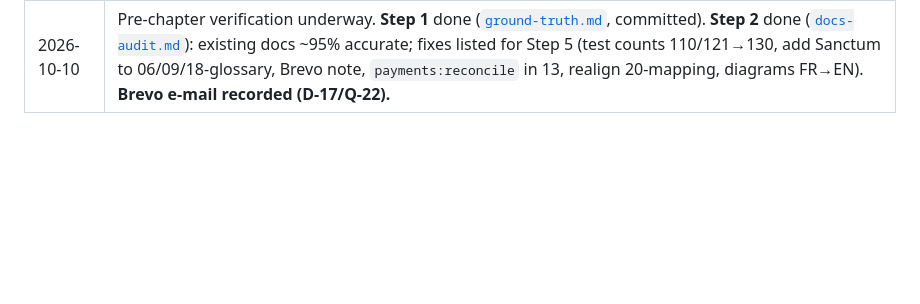
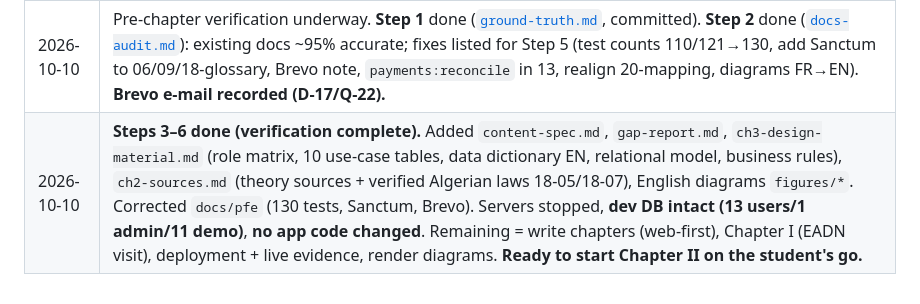
Before and after one commit to mossabsrh/nexus-vpn, a Markdown page: docs/memoire/decisions.md, the part around the change. Drawn GitHub-style; blank space fills up the shorter version.

```diff
--- a/docs/memoire/decisions.md
+++ b/docs/memoire/decisions.md
@@ -241,3 +241,4 @@ Ask for **permission** to use each item; hide personal data (names, phone number
 | 2026-10-07 | Built Phase 4A: Sanctum token auth for mobile (committed `3567090`; 130/130 tests; web login unchanged). Then wrote the Flutter auth app in `mobile/` (analyze clean; Android build unconfirmed). |
 | 2026-10-09 | **Mobile app POSTPONED (D-16).** Q-23 re-opened (deferred). Backend tokens + Flutter auth code kept/committed. `plan.md` Phase 4 marked ⏸️ and removed from everything's dependencies; chapters go web-first with mobile placeholders. Focus shifts to deployment + web chapters + EADN visit prep (visit 11–12/10, deadline 15/10). |
 | 2026-10-10 | Pre-chapter verification underway. **Step 1** done ([`ground-truth.md`](ground-truth.md), committed). **Step 2** done ([`docs-audit.md`](docs-audit.md)): existing docs ~95% accurate; fixes listed for Step 5 (test counts 110/121→130, add Sanctum to 06/09/18-glossary, Brevo note, `payments:reconcile` in 13, realign 20-mapping, diagrams FR→EN). **Brevo e-mail recorded (D-17/Q-22).** |
+| 2026-10-10 | **Steps 3–6 done (verification complete).** Added `content-spec.md`, `gap-report.md`, `ch3-design-material.md` (role matrix, 10 use-case tables, data dictionary EN, relational model, business rules), `ch2-sources.md` (theory sources + verified Algerian laws 18-05/18-07), English diagrams `figures/*`. Corrected `docs/pfe` (130 tests, Sanctum, Brevo). Servers stopped, **dev DB intact (13 users/1 admin/11 demo)**, **no app code changed**. Remaining = write chapters (web-first), Chapter I (EADN visit), deployment + live evidence, render diagrams. **Ready to start Chapter II on the student's go.** |
```
Also changed, not shown: docs/memoire/gap-report.md (+28 -0 lines), docs/memoire/plan.md (+7 -6 lines).
